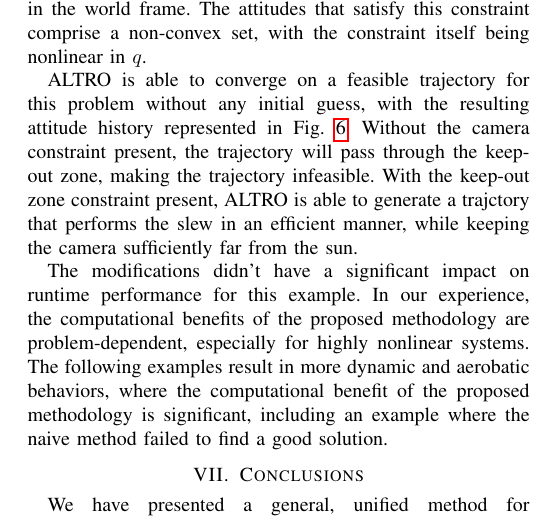
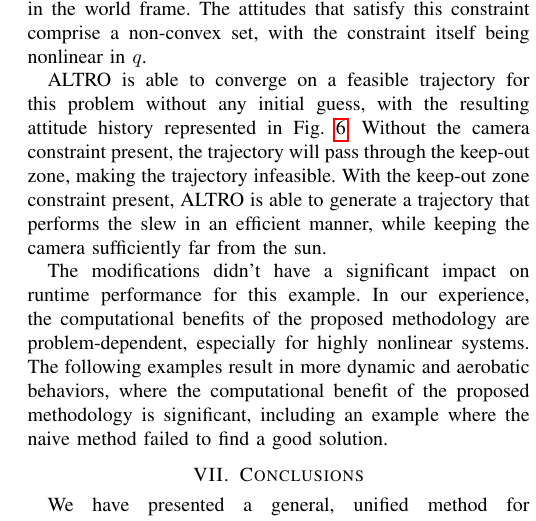
Before and after one commit to RoboticExplorationLab/PlanningWithAttitude, a LaTeX paper (paper/main.tex): part of one column of page 6 of 8, cut so that both start at the same text. Compiled offline with pdfLaTeX.

Commit message:
typo fix

```diff
--- a/paper/main.tex
+++ b/paper/main.tex
@@ -731,7 +731,7 @@ in attitude.
 
         ALTRO is able to converge on a feasible trajectory for this problem without any initial guess, with the resulting attitude history represented in Fig. \ref{fig:keepout}. Without the camera constraint present, the trajectory will pass through the keep-out
         zone, making the trajectory infeasible. With the keep-out zone constraint present, ALTRO
-        is able to generate a trajctory that performs the slew in an efficient manner, while
+        is able to generate a trajectory that performs the slew in an efficient manner, while
         keeping the camera sufficiently far from the sun.
 
         The modifications didn't have a significant impact on runtime performance for this
```
